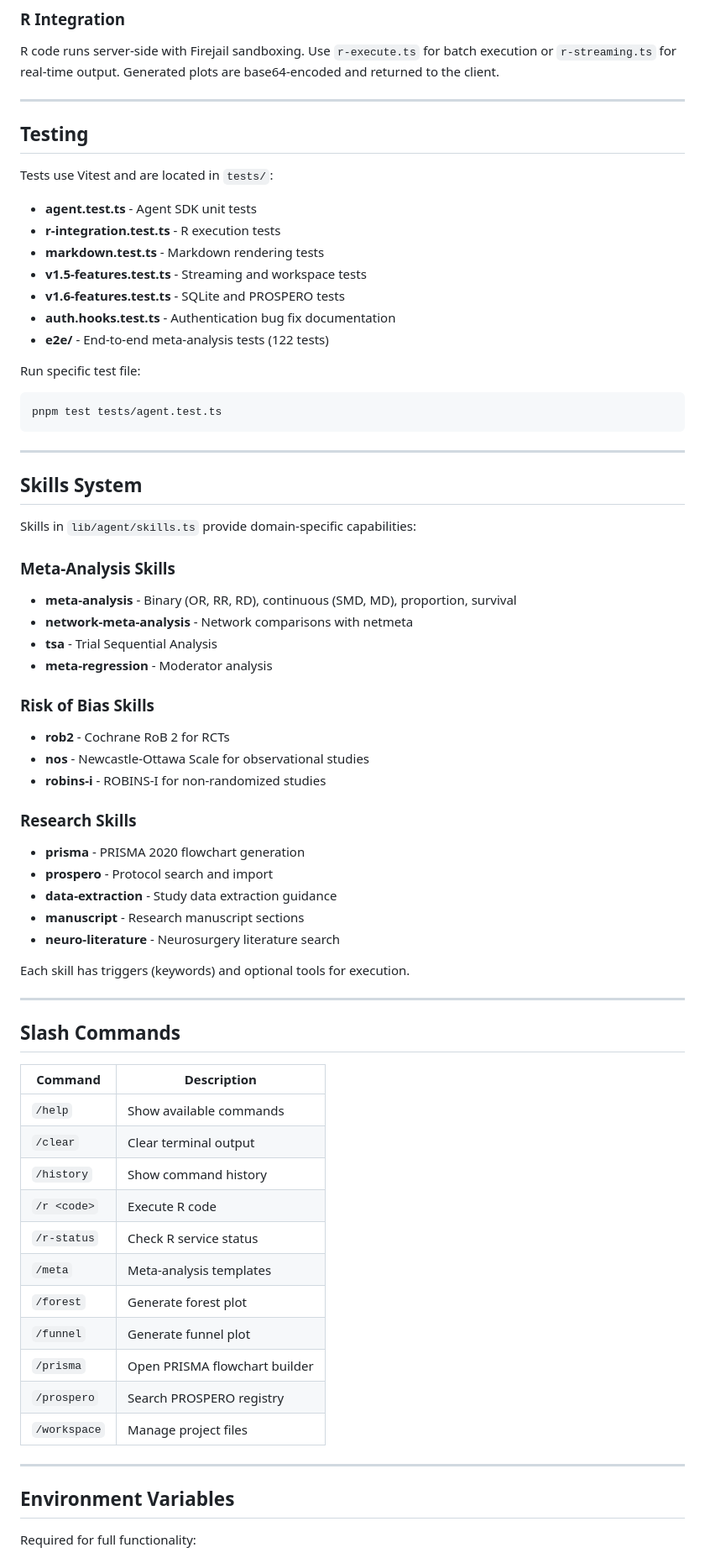
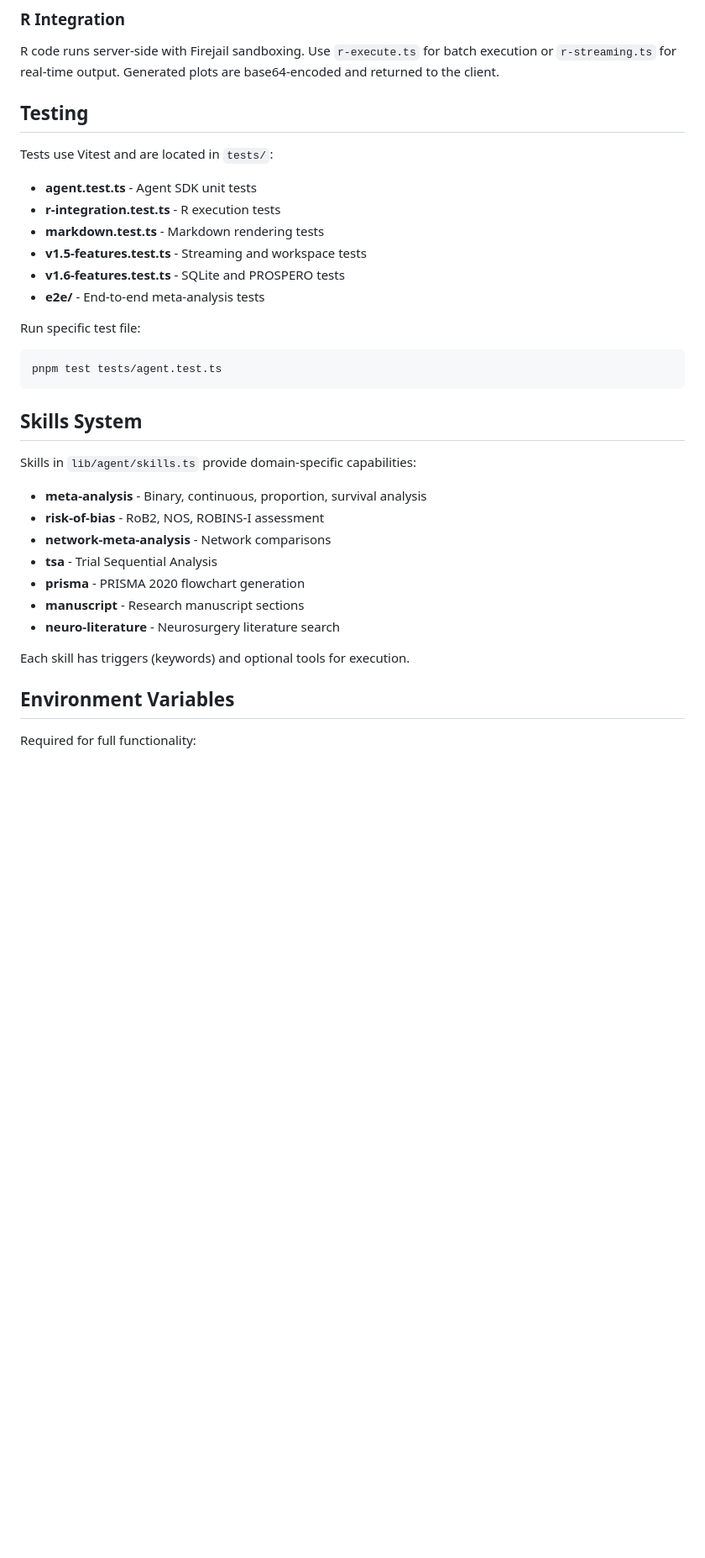
Before and after one commit to matheus-rech/meta-agent-mobile, a Markdown page: CLAUDE.md, the part around one of its changes. Shown at 84% size. Rendered like a GitHub page; blank space fills up the shorter version.

````diff
--- a/CLAUDE.md
+++ b/CLAUDE.md
@@ -189,8 +117,6 @@ const { data } = trpc.feature.getData.useQuery();
 ### R Integration
 R code runs server-side with Firejail sandboxing. Use `r-execute.ts` for batch execution or `r-streaming.ts` for real-time output. Generated plots are base64-encoded and returned to the client.
 
----
-
 ## Testing
 
 Tests use Vitest and are located in `tests/`:
@@ -199,59 +125,25 @@ Tests use Vitest and are located in `tests/`:
 - **markdown.test.ts** - Markdown rendering tests
 - **v1.5-features.test.ts** - Streaming and workspace tests
 - **v1.6-features.test.ts** - SQLite and PROSPERO tests
-- **auth.hooks.test.ts** - Authentication bug fix documentation
-- **e2e/** - End-to-end meta-analysis tests (122 tests)
+- **e2e/** - End-to-end meta-analysis tests
 
 Run specific test file:
 ```bash
 pnpm test tests/agent.test.ts
 ```
 
----
-
 ## Skills System
 
 Skills in `lib/agent/skills.ts` provide domain-specific capabilities:
-
-### Meta-Analysis Skills
-- **meta-analysis** - Binary (OR, RR, RD), continuous (SMD, MD), proportion, survival
-- **network-meta-analysis** - Network comparisons with netmeta
+- **meta-analysis** - Binary, continuous, proportion, survival analysis
+- **risk-of-bias** - RoB2, NOS, ROBINS-I assessment
+- **network-meta-analysis** - Network comparisons
 - **tsa** - Trial Sequential Analysis
-- **meta-regression** - Moderator analysis
-
-### Risk of Bias Skills
-- **rob2** - Cochrane RoB 2 for RCTs
-- **nos** - Newcastle-Ottawa Scale for observational studies
-- **robins-i** - ROBINS-I for non-randomized studies
-
-### Research Skills
 - **prisma** - PRISMA 2020 flowchart generation
-- **prospero** - Protocol search and import
-- **data-extraction** - Study data extraction guidance
 - **manuscript** - Research manuscript sections
 - **neuro-literature** - Neurosurgery literature search
 
 Each skill has triggers (keywords) and optional tools for execution.
-
----
-
-## Slash Commands
-
-| Command | Description |
-|---------|-------------|
-| `/help` | Show available commands |
-| `/clear` | Clear terminal output |
-| `/history` | Show command history |
-| `/r <code>` | Execute R code |
-| `/r-status` | Check R service status |
-| `/meta` | Meta-analysis templates |
-| `/forest` | Generate forest plot |
-| `/funnel` | Generate funnel plot |
-| `/prisma` | Open PRISMA flowchart builder |
-| `/prospero` | Search PROSPERO registry |
-| `/workspace` | Manage project files |
-
----
 
 ## Environment Variables
 
````
Also changed, not shown: other parts of CLAUDE.md (+2 -89 lines).
